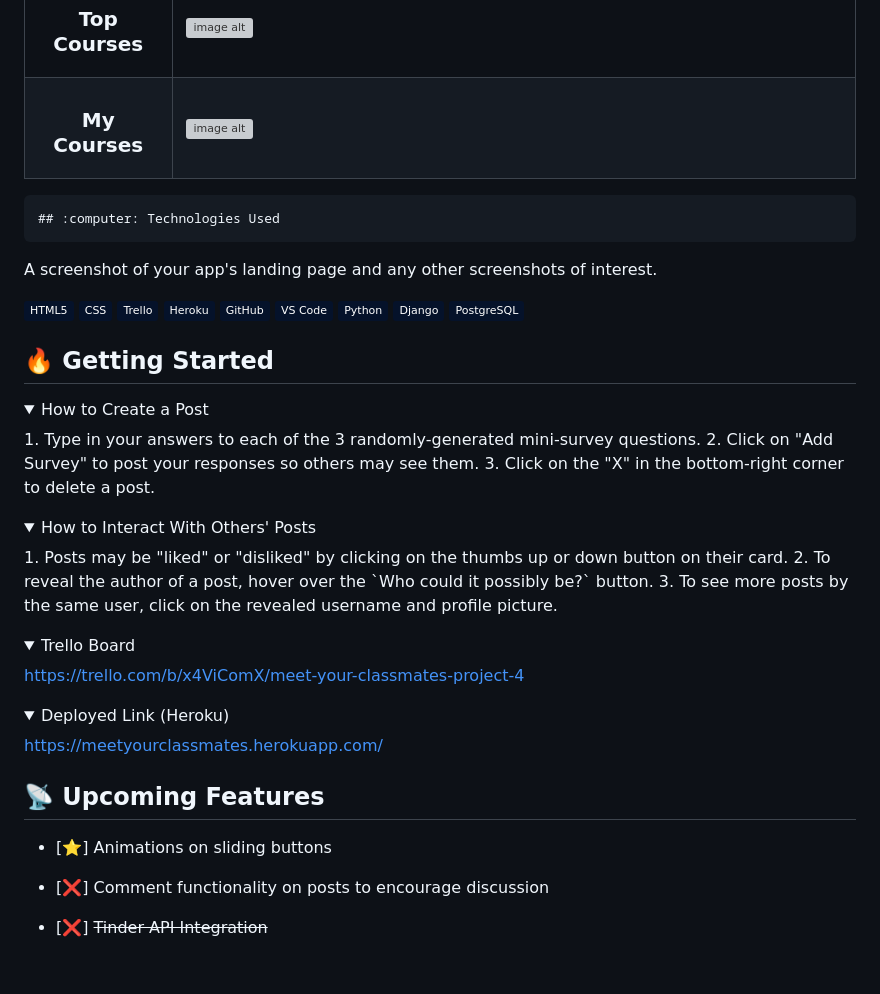
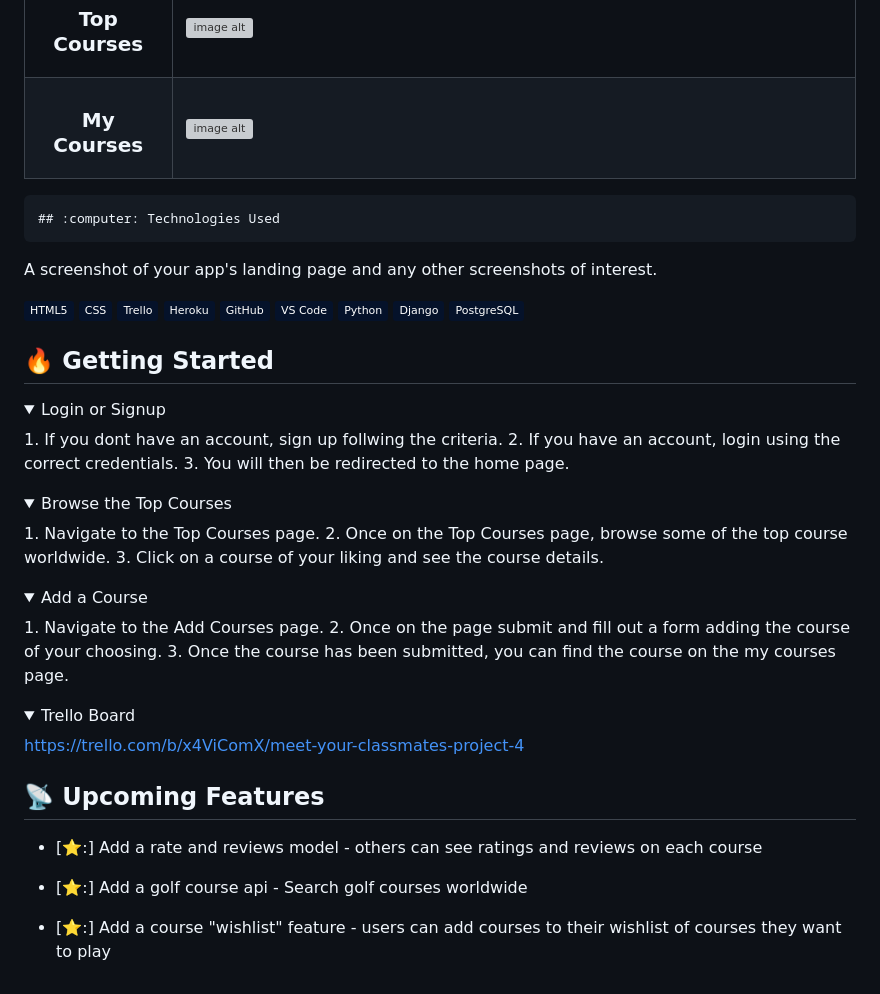
Before and after one commit to JWenham22/unit4-project, a Markdown page: README.md, the part around the change printed below. Drawn GitHub-style; folded sections open; badges without logos; grey boxes are pictures that could not be loaded.

```diff
--- a/README.md
+++ b/README.md
@@ -45,17 +43,24 @@
 ## :fire: Getting Started
 
 <details open>
-  <summary> How to Create a Post </summary>
-    1. Type in your answers to each of the 3 randomly-generated mini-survey questions.
-    2. Click on "Add Survey" to post your responses so others may see them.
-    3. Click on the "X" in the bottom-right corner to delete a post.
+  <summary> Login or Signup </summary>
+    1. If you dont have an account, sign up follwing the criteria.
+    2. If you have an account, login using the correct credentials.
+    3. You will then be redirected to the home page.
 </details>
 
 <details>
-  <summary> How to Interact With Others' Posts </summary>
-    1. Posts may be "liked" or "disliked" by clicking on the thumbs up or down button on their card.
-    2. To reveal the author of a post, hover over the `Who could it possibly be?` button.
-    3. To see more posts by the same user, click on the revealed username and profile picture.
+  <summary> Browse the Top Courses </summary>
+    1. Navigate to the Top Courses page.
+    2. Once on the Top Courses page, browse some of the top course worldwide.
+    3. Click on a course of your liking and see the course details.
+</details>
+
+<details>
+  <summary> Add a Course </summary>
+    1. Navigate to the Add Courses page.
+    2. Once on the page submit and fill out a form adding the course of your choosing.
+    3. Once the course has been submitted, you can find the course on the my courses page.
 </details>
 
 <details open>
@@ -65,17 +70,11 @@
   >
 </details>
 
-<details open>
-  <summary> Deployed Link (Heroku) </summary>
-  <a href="https://meetyourclassmates.herokuapp.com/"
-    > https://meetyourclassmates.herokuapp.com/ </a
-  >
-</details>
 
 ## :satellite: Upcoming Features
 
-- [:star:] Animations on sliding buttons
+- [⭐:] Add a rate and reviews model - others can see ratings and reviews on each course
 
-- [:x:] Comment functionality on posts to encourage discussion
+- [⭐:] Add a golf course api - Search golf courses worldwide
 
-- [:x:] ~~Tinder API Integration~~
+- [⭐:] Add a course "wishlist" feature - users can add courses to their wishlist of courses they want to play
```
Also changed, not shown: other parts of README.md (+1 -3 lines).
